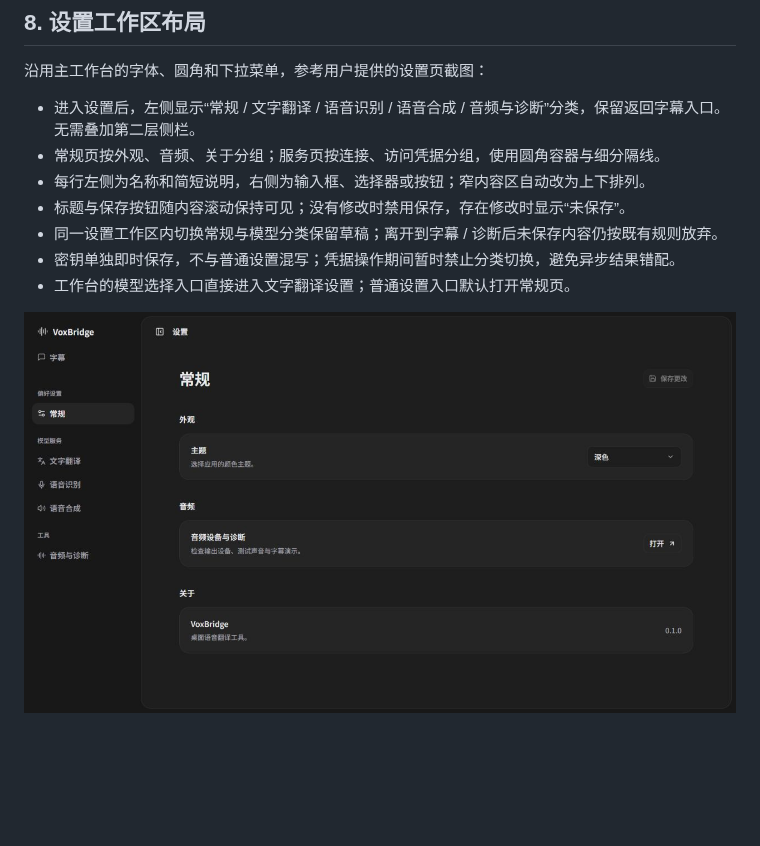
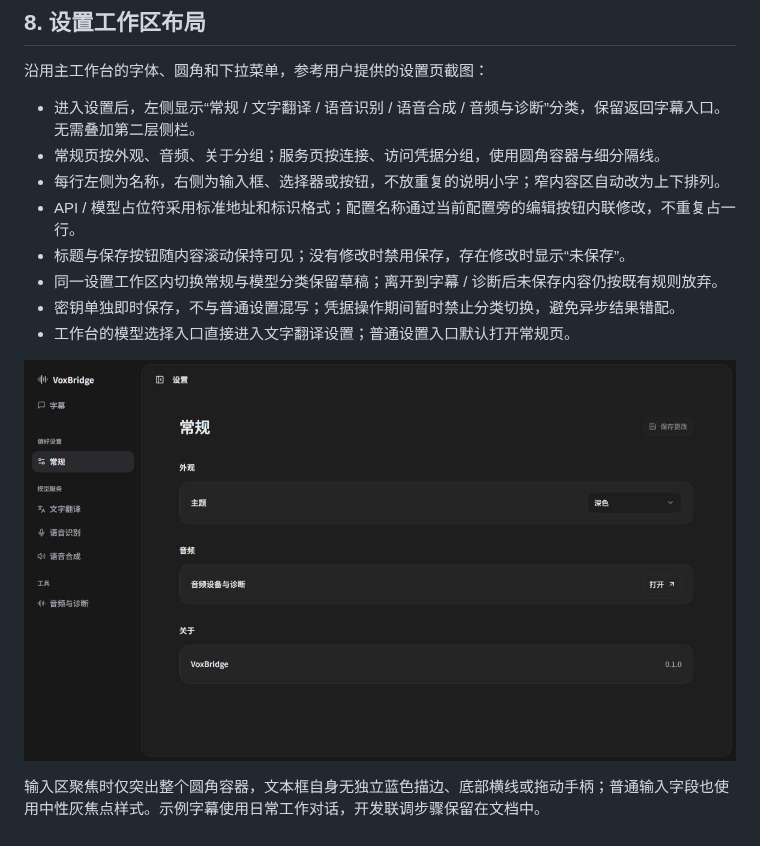
Before and after one commit to Zhiruosama/VoxBridge, a Markdown page: docs/05-product-interaction.md, the part around the change. GitHub-like rendering; pictures changed too: docs/assets/settings-preview.png; blank space fills up the shorter version.

```diff
--- a/docs/05-product-interaction.md
+++ b/docs/05-product-interaction.md
@@ -107,10 +107,13 @@ ASR、翻译、TTS 各有服务配置页签，展示服务名称、协议类型
 
 - 进入设置后，左侧显示“常规 / 文字翻译 / 语音识别 / 语音合成 / 音频与诊断”分类，保留返回字幕入口。无需叠加第二层侧栏。
 - 常规页按外观、音频、关于分组；服务页按连接、访问凭据分组，使用圆角容器与细分隔线。
-- 每行左侧为名称和简短说明，右侧为输入框、选择器或按钮；窄内容区自动改为上下排列。
+- 每行左侧为名称，右侧为输入框、选择器或按钮，不放重复的说明小字；窄内容区自动改为上下排列。
+- API / 模型占位符采用标准地址和标识格式；配置名称通过当前配置旁的编辑按钮内联修改，不重复占一行。
 - 标题与保存按钮随内容滚动保持可见；没有修改时禁用保存，存在修改时显示“未保存”。
 - 同一设置工作区内切换常规与模型分类保留草稿；离开到字幕 / 诊断后未保存内容仍按既有规则放弃。
 - 密钥单独即时保存，不与普通设置混写；凭据操作期间暂时禁止分类切换，避免异步结果错配。
 - 工作台的模型选择入口直接进入文字翻译设置；普通设置入口默认打开常规页。
 
 ![设置工作区](assets/settings-preview.png)
+
+输入区聚焦时仅突出整个圆角容器，文本框自身无独立蓝色描边、底部横线或拖动手柄；普通输入字段也使用中性灰焦点样式。示例字幕使用日常工作对话，开发联调步骤保留在文档中。
```
Also changed, not shown: TODO.md (+1 -0 lines), docs/validation/2026-10-22-windows.md (+8 -0 lines), docs/assets/composer-focus.png (added), docs/assets/model-settings-preview.png (added), 4 other files.
